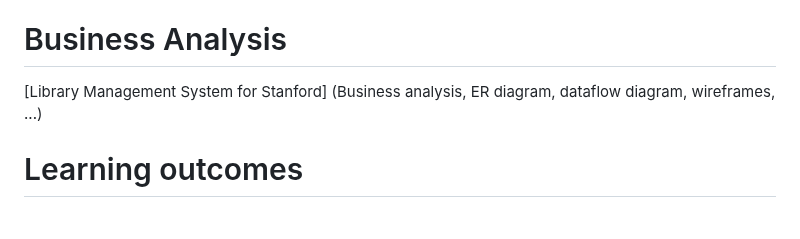
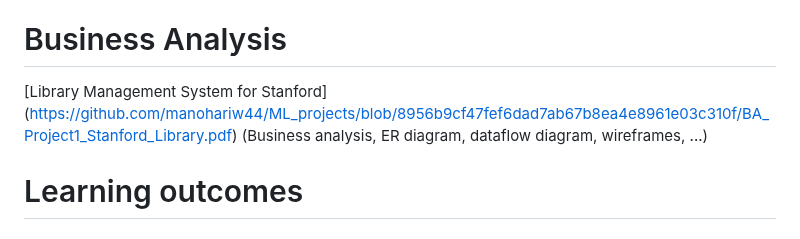
Before and after one commit to manohariw44/ML_projects, a Markdown page: README.md, the part around the change. Drawn GitHub-style.

```diff
--- a/README.md
+++ b/README.md
@@ -38,7 +38,7 @@ Excel Dashboard - E commerce Data [Excel](https://github.com/manohariw44/ML_proj
 
 # Business Analysis
 
-[Library Management System for Stanford] (Business analysis, ER diagram, dataflow diagram, wireframes, ...)
+[Library Management System for Stanford] (https://github.com/manohariw44/ML_projects/blob/8956b9cf47fef6dad7ab67b8ea4e8961e03c310f/BA_Project1_Stanford_Library.pdf) (Business analysis, ER diagram, dataflow diagram, wireframes, ...)
 
 
 
```
